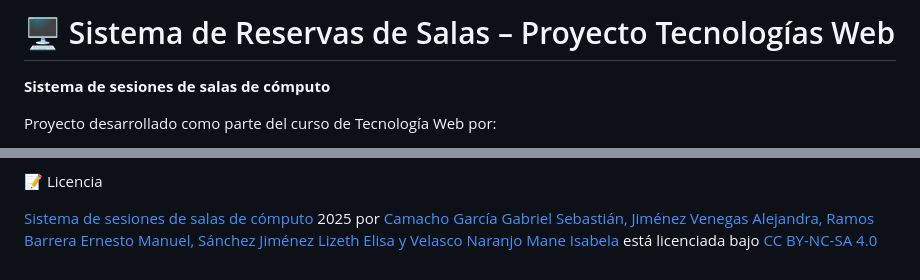
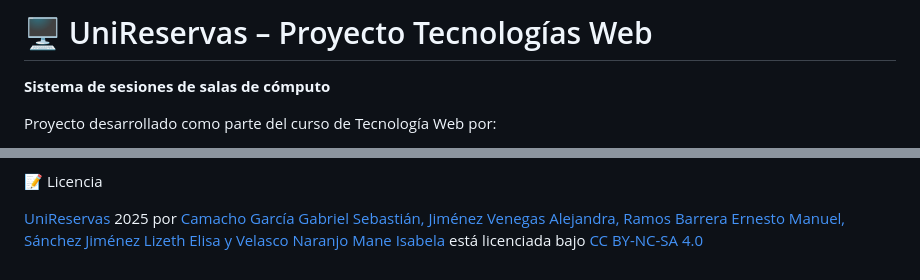
Before and after one commit to Veca-LAG/TecnologiaWebEquipo, a Markdown page: README.md, 2 parts joined by grey strips. Rendered like a GitHub page.

Commit message:
Update README.md
cambios pequeños

```diff
--- a/README.md
+++ b/README.md
@@ -1,4 +1,4 @@
-# 🖥️ Sistema de Reservas de Salas – Proyecto Tecnologías Web
+# 🖥️ UniReservas – Proyecto Tecnologías Web
 
 **Sistema de sesiones de salas de cómputo**
 
@@ -149,4 +149,4 @@ Este proyecto fue realizado con fines educativos. Si se estimara su desarrollo d
 
 📝 Licencia
 
-<a href="https://github.com/Veca-LAG/TecnologiaWebEquipo/tree/main">Sistema de sesiones de salas de cómputo</a> 2025 por <a href="https://github.com/Veca-LAG/TecnologiaWebEquipo/tree/main">Camacho García Gabriel Sebastián, Jiménez Venegas Alejandra, Ramos Barrera Ernesto Manuel, Sánchez Jiménez Lizeth Elisa y Velasco Naranjo Mane Isabela</a> está licenciada bajo <a href="https://creativecommons.org/licenses/by-nc-sa/4.0/">CC BY-NC-SA 4.0</a>
+<a href="https://github.com/Veca-LAG/TecnologiaWebEquipo/tree/main">UniReservas</a> 2025 por <a href="https://github.com/Veca-LAG/TecnologiaWebEquipo/tree/main">Camacho García Gabriel Sebastián, Jiménez Venegas Alejandra, Ramos Barrera Ernesto Manuel, Sánchez Jiménez Lizeth Elisa y Velasco Naranjo Mane Isabela</a> está licenciada bajo <a href="https://creativecommons.org/licenses/by-nc-sa/4.0/">CC BY-NC-SA 4.0</a>
```
